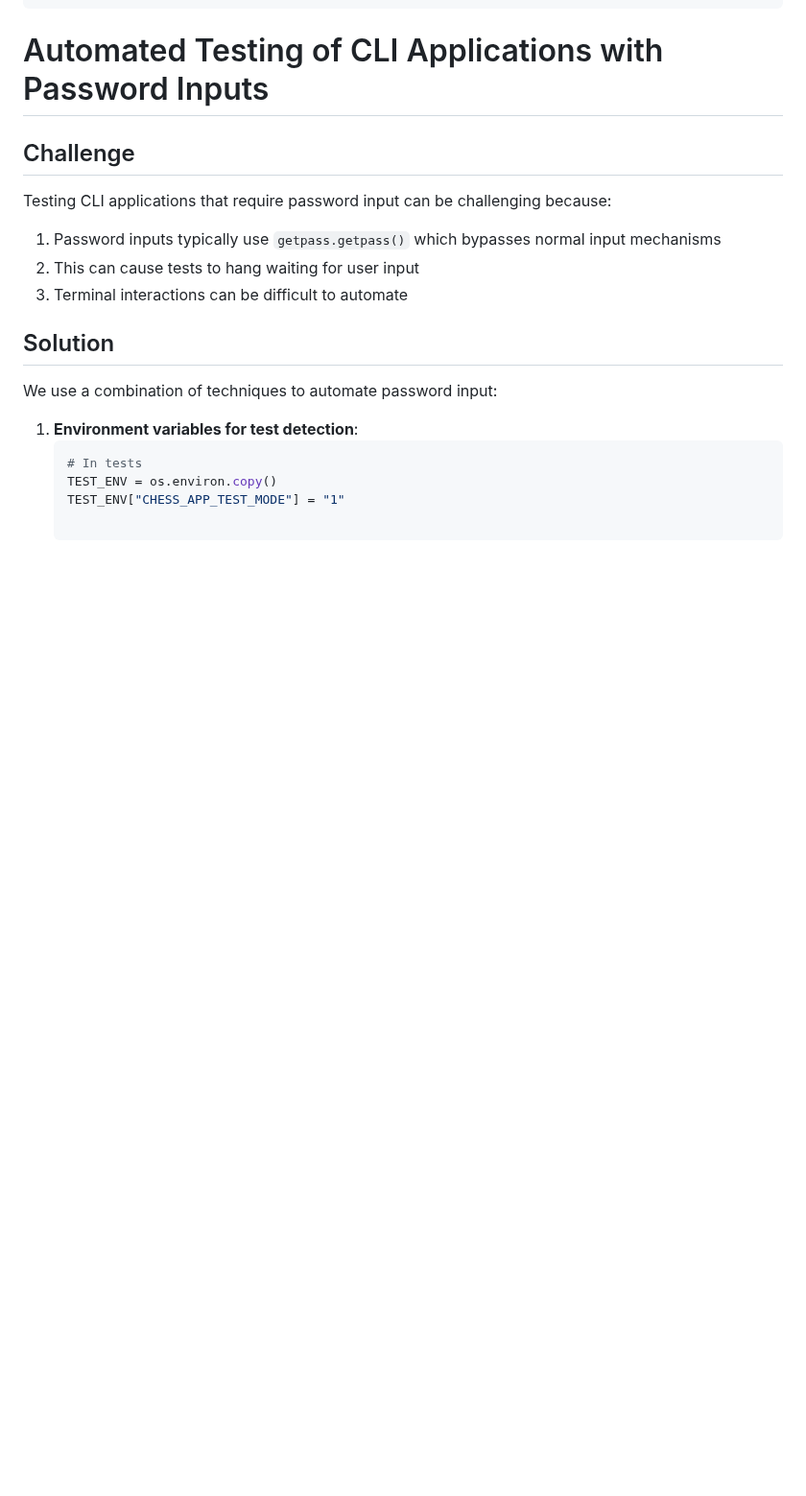
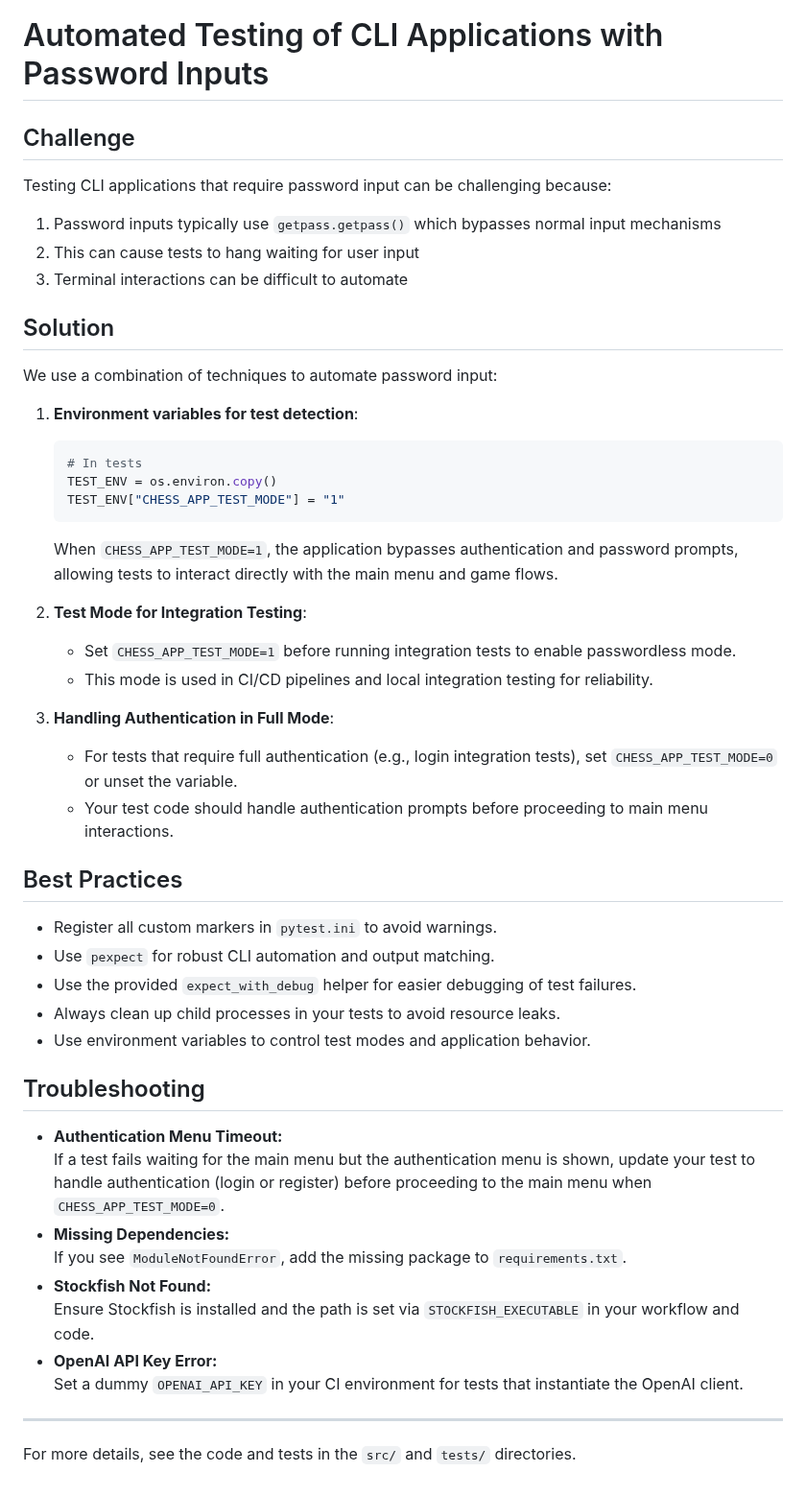
Before and after one commit to RouseRo/Chess-ai-app, a Markdown page: docs/Pytest_Testing_Guide.md, the part around one of its changes. Shown at 96% size. Rendered like a GitHub page; blank space fills up the shorter version.

````diff
--- a/docs/Pytest_Testing_Guide.md
+++ b/docs/Pytest_Testing_Guide.md
@@ -139,3 +139,36 @@ We use a combination of techniques to automate password input:
    # In tests
    TEST_ENV = os.environ.copy()
    TEST_ENV["CHESS_APP_TEST_MODE"] = "1"
+   ```
+   When `CHESS_APP_TEST_MODE=1`, the application bypasses authentication and password prompts, allowing tests to interact directly with the main menu and game flows.
+
+2. **Test Mode for Integration Testing**:
+   - Set `CHESS_APP_TEST_MODE=1` before running integration tests to enable passwordless mode.
+   - This mode is used in CI/CD pipelines and local integration testing for reliability.
+
+3. **Handling Authentication in Full Mode**:
+   - For tests that require full authentication (e.g., login integration tests), set `CHESS_APP_TEST_MODE=0` or unset the variable.
+   - Your test code should handle authentication prompts before proceeding to main menu interactions.
+
+## Best Practices
+
+- Register all custom markers in `pytest.ini` to avoid warnings.
+- Use `pexpect` for robust CLI automation and output matching.
+- Use the provided `expect_with_debug` helper for easier debugging of test failures.
+- Always clean up child processes in your tests to avoid resource leaks.
+- Use environment variables to control test modes and application behavior.
+
+## Troubleshooting
+
+- **Authentication Menu Timeout:**
+  If a test fails waiting for the main menu but the authentication menu is shown, update your test to handle authentication (login or register) before proceeding to the main menu when `CHESS_APP_TEST_MODE=0`.
+- **Missing Dependencies:**
+  If you see `ModuleNotFoundError`, add the missing package to `requirements.txt`.
+- **Stockfish Not Found:**
+  Ensure Stockfish is installed and the path is set via `STOCKFISH_EXECUTABLE` in your workflow and code.
+- **OpenAI API Key Error:**
+  Set a dummy `OPENAI_API_KEY` in your CI environment for tests that instantiate the OpenAI client.
+
+---
+
+For more details, see the code and tests in the `src/` and `tests/` directories.
````
Also changed, not shown: other parts of docs/Pytest_Testing_Guide.md (+1 -1 lines), README.md (+29 -8 lines).
